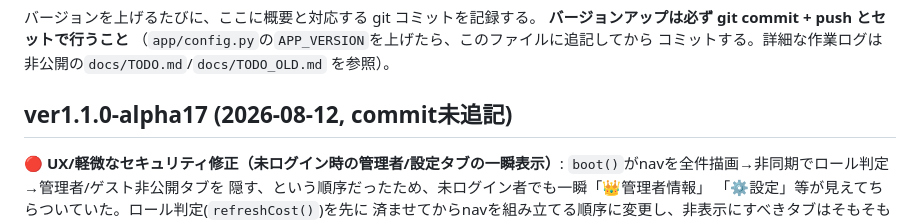
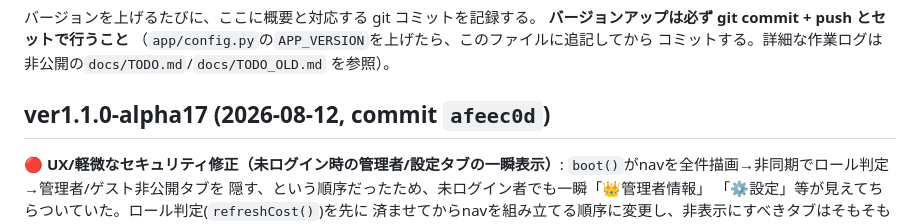
Before and after one commit to yutsuka123/LearningEnglishWithAI, a Markdown page: CHANGELOG.md, the part around the change. GitHub-like rendering.

Commit message:
docs: CHANGELOG に alpha17 のコミットハッシュを追記
Co-Authored-By: Claude Sonnet 5 <noreply@anthropic.com>

```diff
--- a/CHANGELOG.md
+++ b/CHANGELOG.md
@@ -6,7 +6,7 @@
 コミットする。詳細な作業ログは非公開の`docs/TODO.md`/`docs/TODO_OLD.md`
 を参照）。
 
-## ver1.1.0-alpha17 (2026-08-12, commit未追記)
+## ver1.1.0-alpha17 (2026-08-12, commit `afeec0d`)
 
 **🔴 UX/軽微なセキュリティ修正（未ログイン時の管理者/設定タブの一瞬表示）**:
 `boot()`がnavを全件描画→非同期でロール判定→管理者/ゲスト非公開タブを
```
